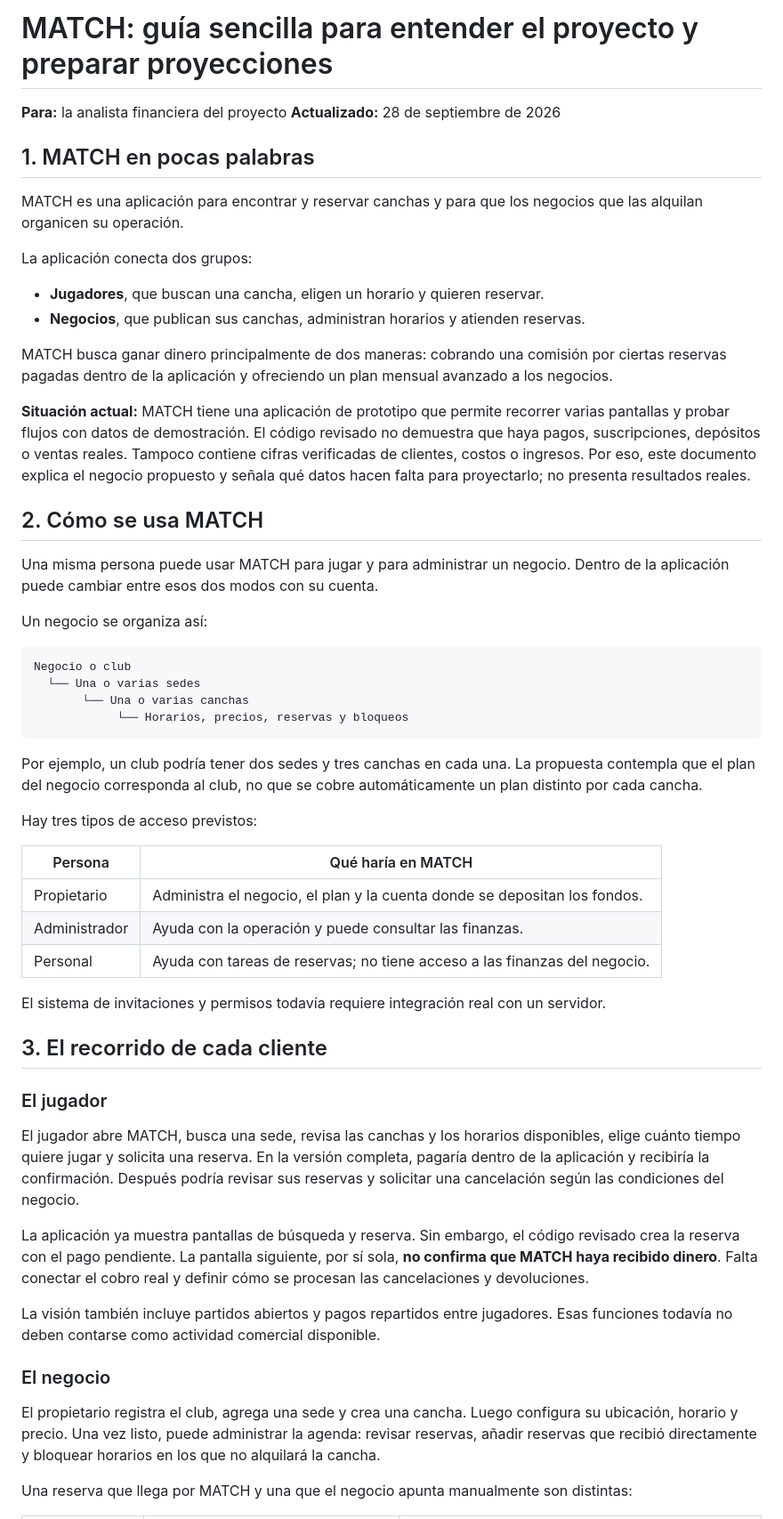
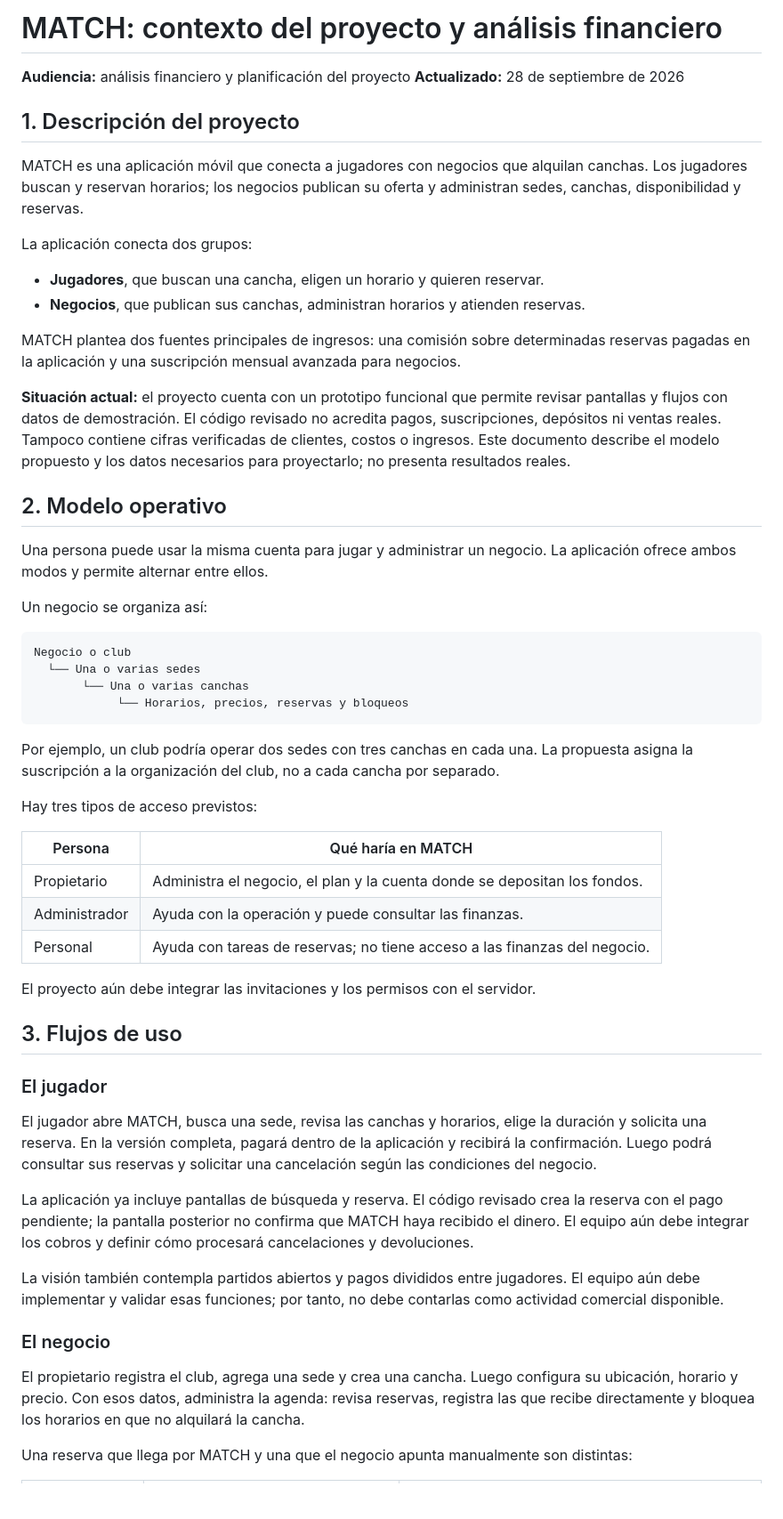
Before and after one commit to JCCR1711/Match-App, a Markdown page: match/MATCH_CONTEXTO_PARA_ANALISIS_FINANCIERO.md, the part around one of its changes. Shown at 89% size. Rendered like a GitHub page; blank space fills up the shorter version.

````diff
--- a/match/MATCH_CONTEXTO_PARA_ANALISIS_FINANCIERO.md
+++ b/match/MATCH_CONTEXTO_PARA_ANALISIS_FINANCIERO.md
@@ -1,24 +1,24 @@
-# MATCH: guía sencilla para entender el proyecto y preparar proyecciones
+# MATCH: contexto del proyecto y análisis financiero
 
-**Para:** la analista financiera del proyecto
+**Audiencia:** análisis financiero y planificación del proyecto
 **Actualizado:** 28 de septiembre de 2026
 
-## 1. MATCH en pocas palabras
+## 1. Descripción del proyecto
 
-MATCH es una aplicación para encontrar y reservar canchas y para que los negocios que las alquilan organicen su operación.
+MATCH es una aplicación móvil que conecta a jugadores con negocios que alquilan canchas. Los jugadores buscan y reservan horarios; los negocios publican su oferta y administran sedes, canchas, disponibilidad y reservas.
 
 La aplicación conecta dos grupos:
 
 - **Jugadores**, que buscan una cancha, eligen un horario y quieren reservar.
 - **Negocios**, que publican sus canchas, administran horarios y atienden reservas.
 
-MATCH busca ganar dinero principalmente de dos maneras: cobrando una comisión por ciertas reservas pagadas dentro de la aplicación y ofreciendo un plan mensual avanzado a los negocios.
+MATCH plantea dos fuentes principales de ingresos: una comisión sobre determinadas reservas pagadas en la aplicación y una suscripción mensual avanzada para negocios.
 
-**Situación actual:** MATCH tiene una aplicación de prototipo que permite recorrer varias pantallas y probar flujos con datos de demostración. El código revisado no demuestra que haya pagos, suscripciones, depósitos o ventas reales. Tampoco contiene cifras verificadas de clientes, costos o ingresos. Por eso, este documento explica el negocio propuesto y señala qué datos hacen falta para proyectarlo; no presenta resultados reales.
+**Situación actual:** el proyecto cuenta con un prototipo funcional que permite revisar pantallas y flujos con datos de demostración. El código revisado no acredita pagos, suscripciones, depósitos ni ventas reales. Tampoco contiene cifras verificadas de clientes, costos o ingresos. Este documento describe el modelo propuesto y los datos necesarios para proyectarlo; no presenta resultados reales.
 
-## 2. Cómo se usa MATCH
+## 2. Modelo operativo
 
-Una misma persona puede usar MATCH para jugar y para administrar un negocio. Dentro de la aplicación puede cambiar entre esos dos modos con su cuenta.
+Una persona puede usar la misma cuenta para jugar y administrar un negocio. La aplicación ofrece ambos modos y permite alternar entre ellos.
 
 Un negocio se organiza así:
 
@@ -29,7 +29,7 @@ Negocio o club
             └── Horarios, precios, reservas y bloqueos
 ```
 
-Por ejemplo, un club podría tener dos sedes y tres canchas en cada una. La propuesta contempla que el plan del negocio corresponda al club, no que se cobre automáticamente un plan distinto por cada cancha.
+Por ejemplo, un club podría operar dos sedes con tres canchas en cada una. La propuesta asigna la suscripción a la organización del club, no a cada cancha por separado.
 
 Hay tres tipos de acceso previstos:
 
@@ -39,21 +39,21 @@ Hay tres tipos de acceso previstos:
 | Administrador | Ayuda con la operación y puede consultar las finanzas. |
 | Personal | Ayuda con tareas de reservas; no tiene acceso a las finanzas del negocio. |
 
-El sistema de invitaciones y permisos todavía requiere integración real con un servidor.
+El proyecto aún debe integrar las invitaciones y los permisos con el servidor.
 
-## 3. El recorrido de cada cliente
+## 3. Flujos de uso
 
 ### El jugador
 
-El jugador abre MATCH, busca una sede, revisa las canchas y los horarios disponibles, elige cuánto tiempo quiere jugar y solicita una reserva. En la versión completa, pagaría dentro de la aplicación y recibiría la confirmación. Después podría revisar sus reservas y solicitar una cancelación según las condiciones del negocio.
+El jugador abre MATCH, busca una sede, revisa las canchas y horarios, elige la duración y solicita una reserva. En la versión completa, pagará dentro de la aplicación y recibirá la confirmación. Luego podrá consultar sus reservas y solicitar una cancelación según las condiciones del negocio.
 
-La aplicación ya muestra pantallas de búsqueda y reserva. Sin embargo, el código revisado crea la reserva con el pago pendiente. La pantalla siguiente, por sí sola, **no confirma que MATCH haya recibido dinero**. Falta conectar el cobro real y definir cómo se procesan las cancelaciones y devoluciones.
+La aplicación ya incluye pantallas de búsqueda y reserva. El código revisado crea la reserva con el pago pendiente; la pantalla posterior no confirma que MATCH haya recibido el dinero. El equipo aún debe integrar los cobros y definir cómo procesará cancelaciones y devoluciones.
 
-La visión también incluye partidos abiertos y pagos repartidos entre jugadores. Esas funciones todavía no deben contarse como actividad comercial disponible.
+La visión también contempla partidos abiertos y pagos divididos entre jugadores. El equipo aún debe implementar y validar esas funciones; por tanto, no debe contarlas como actividad comercial disponible.
 
 ### El negocio
 
-El propietario registra el club, agrega una sede y crea una cancha. Luego configura su ubicación, horario y precio. Una vez listo, puede administrar la agenda: revisar reservas, añadir reservas que recibió directamente y bloquear horarios en los que no alquilará la cancha.
+El propietario registra el club, agrega una sede y crea una cancha. Luego configura su ubicación, horario y precio. Con esos datos, administra la agenda: revisa reservas, registra las que recibe directamente y bloquea los horarios en que no alquilará la cancha.
 
 Una reserva que llega por MATCH y una que el negocio apunta manualmente son distintas:
 
````
Also changed, not shown: other parts of match/MATCH_CONTEXTO_PARA_ANALISIS_FINANCIERO.md (+46 -46 lines).
